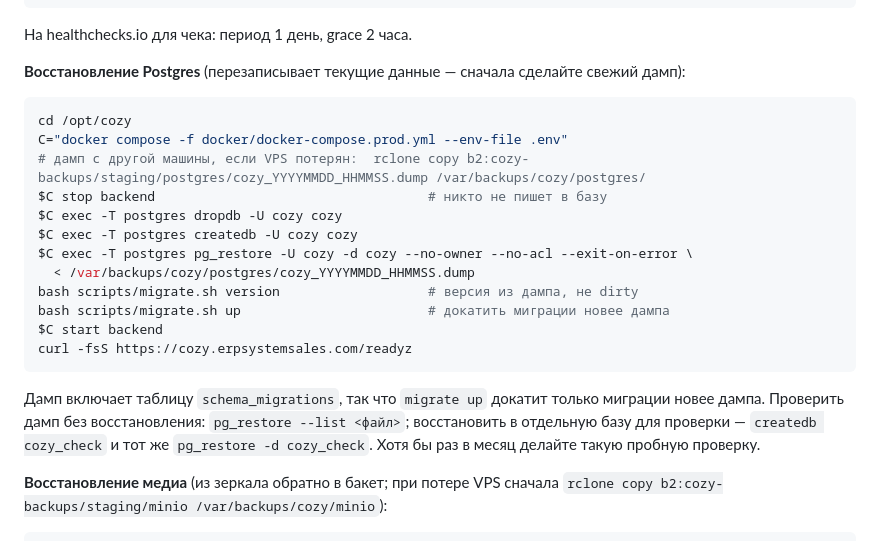
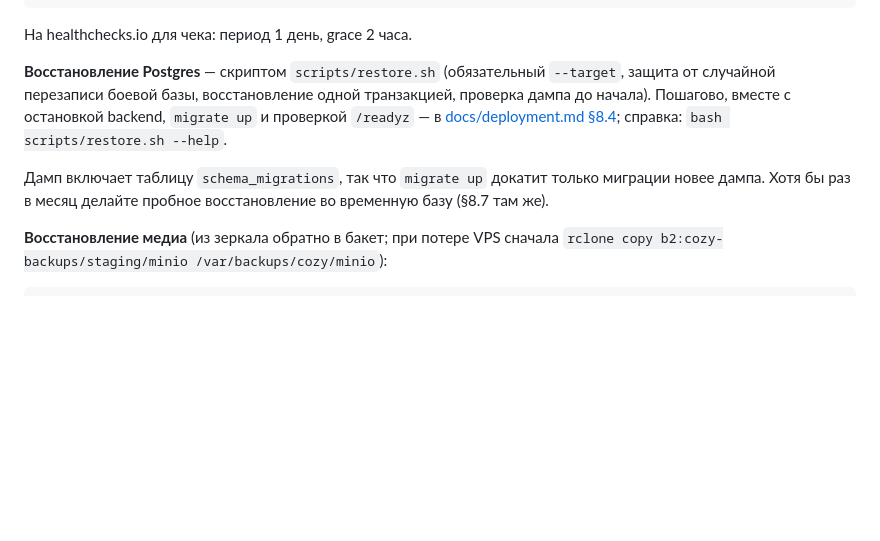
Before and after one commit to Nikemas/cozy_backend, a Markdown page: README.md, the part around the change. Rendered like a GitHub page; blank space fills up the shorter version.

Commit message:
docs(readme): point Postgres restore to scripts/restore.sh
Co-Authored-By: Claude Opus 5.5 <noreply@anthropic.com>

````diff
--- a/README.md
+++ b/README.md
@@ -229,24 +229,9 @@ MAILTO=ops@example.com
 
 На healthchecks.io для чека: период 1 день, grace 2 часа.
 
-**Восстановление Postgres** (перезаписывает текущие данные — сначала сделайте свежий дамп):
+**Восстановление Postgres** — скриптом `scripts/restore.sh` (обязательный `--target`, защита от случайной перезаписи боевой базы, восстановление одной транзакцией, проверка дампа до начала). Пошагово, вместе с остановкой backend, `migrate up` и проверкой `/readyz` — в [docs/deployment.md §8.4](docs/deployment.md); справка: `bash scripts/restore.sh --help`.
 
-```bash
-cd /opt/cozy
-C="docker compose -f docker/docker-compose.prod.yml --env-file .env"
-# дамп с другой машины, если VPS потерян:  rclone copy b2:cozy-backups/staging/postgres/cozy_YYYYMMDD_HHMMSS.dump /var/backups/cozy/postgres/
-$C stop backend                                   # никто не пишет в базу
-$C exec -T postgres dropdb -U cozy cozy
-$C exec -T postgres createdb -U cozy cozy
-$C exec -T postgres pg_restore -U cozy -d cozy --no-owner --no-acl --exit-on-error \
-  < /var/backups/cozy/postgres/cozy_YYYYMMDD_HHMMSS.dump
-bash scripts/migrate.sh version                   # версия из дампа, не dirty
-bash scripts/migrate.sh up                        # докатить миграции новее дампа
-$C start backend
-curl -fsS https://cozy.erpsystemsales.com/readyz
-```
-
-Дамп включает таблицу `schema_migrations`, так что `migrate up` докатит только миграции новее дампа. Проверить дамп без восстановления: `pg_restore --list <файл>`; восстановить в отдельную базу для проверки — `createdb cozy_check` и тот же `pg_restore -d cozy_check`. Хотя бы раз в месяц делайте такую пробную проверку.
+Дамп включает таблицу `schema_migrations`, так что `migrate up` докатит только миграции новее дампа. Хотя бы раз в месяц делайте пробное восстановление во временную базу (§8.7 там же).
 
 **Восстановление медиа** (из зеркала обратно в бакет; при потере VPS сначала `rclone copy b2:cozy-backups/staging/minio /var/backups/cozy/minio`):
 
````
